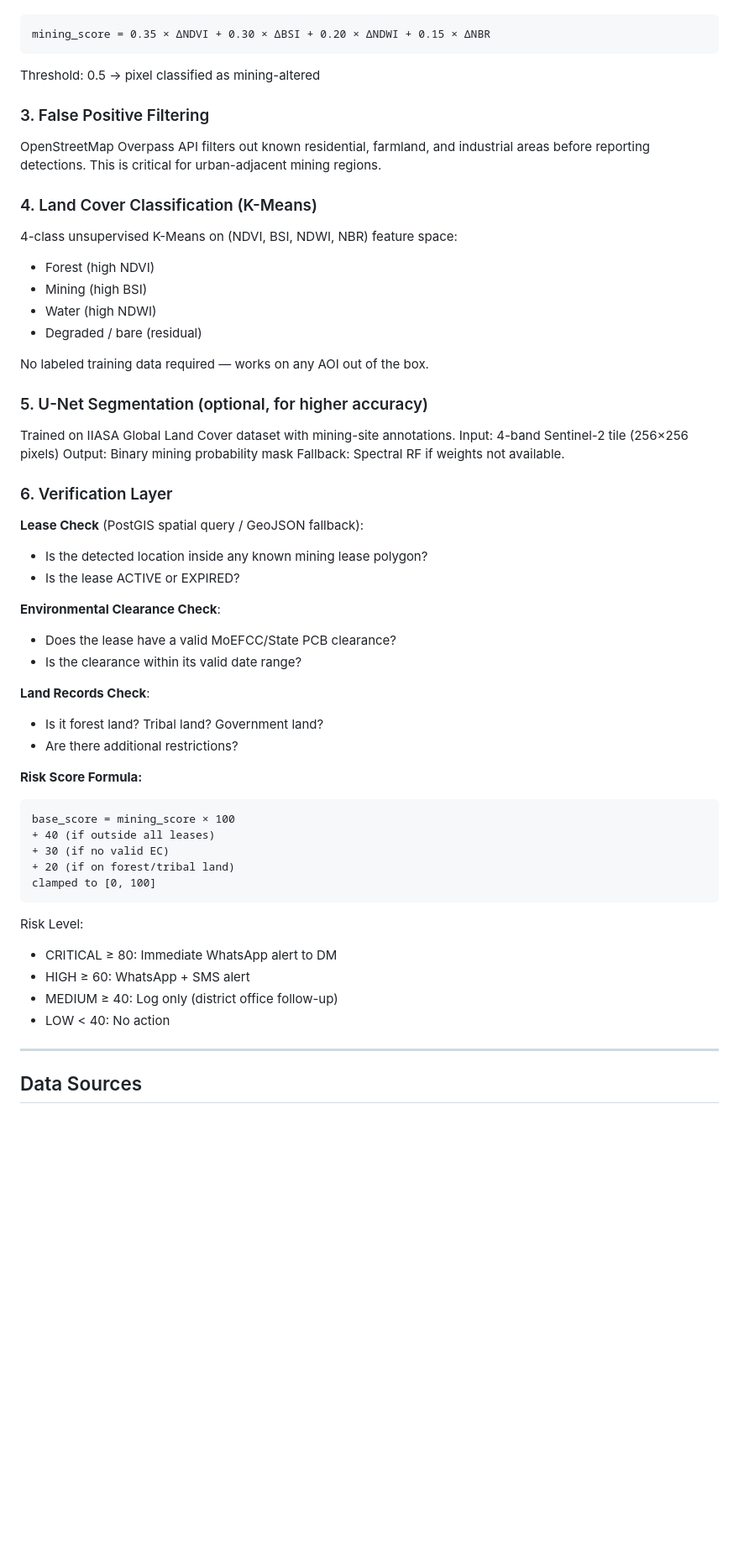
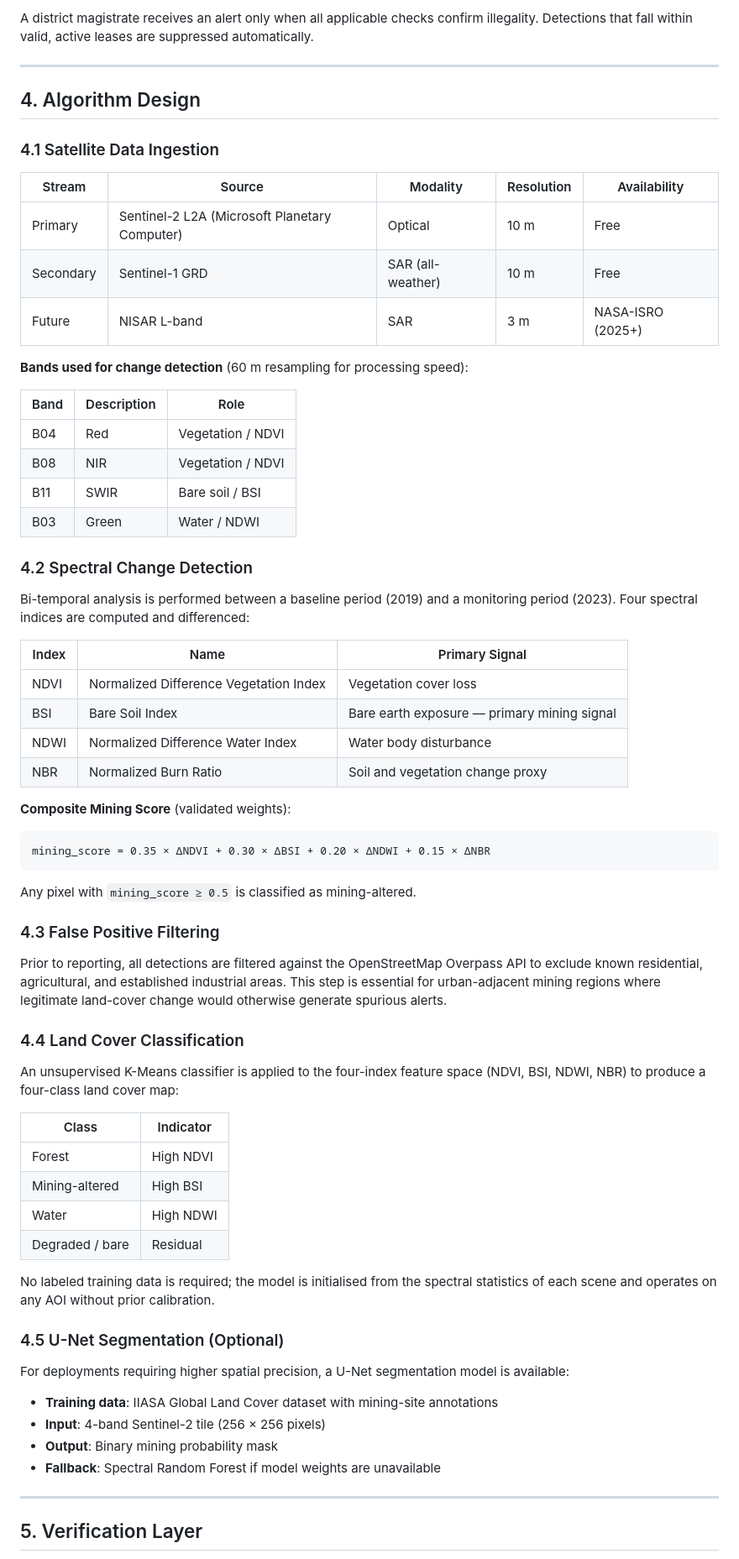
Before and after one commit to DakshRazdan/illegal-mining-detection, a Markdown page: WHITEPAPER.md, the part around one of its changes. Shown at 84% size. Rendered like a GitHub page; blank space fills up the shorter version.

````diff
--- a/WHITEPAPER.md
+++ b/WHITEPAPER.md
@@ -56,61 +76,72 @@ Bi-temporal change analysis between a baseline period (2019) and monitoring peri
+A district magistrate receives an alert only when all applicable checks confirm illegality. Detections that fall within valid, active leases are suppressed automatically.
+
+---
+
+## 4. Algorithm Design
+
+### 4.1 Satellite Data Ingestion
+
+| Stream | Source | Modality | Resolution | Availability |
+|--------|--------|----------|------------|--------------|
+| Primary | Sentinel-2 L2A (Microsoft Planetary Computer) | Optical | 10 m | Free |
+| Secondary | Sentinel-1 GRD | SAR (all-weather) | 10 m | Free |
+| Future | NISAR L-band | SAR | 3 m | NASA-ISRO (2025+) |
+
+**Bands used for change detection** (60 m resampling for processing speed):
+
+| Band | Description | Role |
+|------|-------------|------|
+| B04 | Red | Vegetation / NDVI |
+| B08 | NIR | Vegetation / NDVI |
+| B11 | SWIR | Bare soil / BSI |
+| B03 | Green | Water / NDWI |
+
+### 4.2 Spectral Change Detection
+
+Bi-temporal analysis is performed between a baseline period (2019) and a monitoring period (2023). Four spectral indices are computed and differenced:
+
+| Index | Name | Primary Signal |
+|-------|------|---------------|
+| NDVI | Normalized Difference Vegetation Index | Vegetation cover loss |
+| BSI | Bare Soil Index | Bare earth exposure — primary mining signal |
+| NDWI | Normalized Difference Water Index | Water body disturbance |
+| NBR | Normalized Burn Ratio | Soil and vegetation change proxy |
+
+**Composite Mining Score** (validated weights):
+
 ```
 mining_score = 0.35 × ΔNDVI + 0.30 × ΔBSI + 0.20 × ΔNDWI + 0.15 × ΔNBR
 ```
 
-Threshold: 0.5 → pixel classified as mining-altered
+Any pixel with `mining_score ≥ 0.5` is classified as mining-altered.
 
-### 3. False Positive Filtering
+### 4.3 False Positive Filtering
 
-OpenStreetMap Overpass API filters out known residential, farmland, and industrial areas
-before reporting detections. This is critical for urban-adjacent mining regions.
+Prior to reporting, all detections are filtered against the OpenStreetMap Overpass API to exclude known residential, agricultural, and established industrial areas. This step is essential for urban-adjacent mining regions where legitimate land-cover change would otherwise generate spurious alerts.
 
-### 4. Land Cover Classification (K-Means)
+### 4.4 Land Cover Classification
 
-4-class unsupervised K-Means on (NDVI, BSI, NDWI, NBR) feature space:
-- Forest (high NDVI)
-- Mining (high BSI)
-- Water (high NDWI)
-- Degraded / bare (residual)
+An unsupervised K-Means classifier is applied to the four-index feature space (NDVI, BSI, NDWI, NBR) to produce a four-class land cover map:
 
-No labeled training data required — works on any AOI out of the box.
+| Class | Indicator |
+|-------|-----------|
+| Forest | High NDVI |
+| Mining-altered | High BSI |
+| Water | High NDWI |
+| Degraded / bare | Residual |
 
-### 5. U-Net Segmentation (optional, for higher accuracy)
+No labeled training data is required; the model is initialised from the spectral statistics of each scene and operates on any AOI without prior calibration.
 
-Trained on IIASA Global Land Cover dataset with mining-site annotations.
-Input: 4-band Sentinel-2 tile (256×256 pixels)
-Output: Binary mining probability mask
-Fallback: Spectral RF if weights not available.
+### 4.5 U-Net Segmentation (Optional)
 
-### 6. Verification Layer
+For deployments requiring higher spatial precision, a U-Net segmentation model is available:
 
-**Lease Check** (PostGIS spatial query / GeoJSON fallback):
-- Is the detected location inside any known mining lease polygon?
-- Is the lease ACTIVE or EXPIRED?
-
-**Environmental Clearance Check**:
-- Does the lease have a valid MoEFCC/State PCB clearance?
-- Is the clearance within its valid date range?
-
-**Land Records Check**:
-- Is it forest land? Tribal land? Government land?
-- Are there additional restrictions?
-
-**Risk Score Formula:**
-```
-base_score = mining_score × 100
-+ 40 (if outside all leases)
-+ 30 (if no valid EC)
-+ 20 (if on forest/tribal land)
-clamped to [0, 100]
-```
-
-Risk Level:
-- CRITICAL ≥ 80: Immediate WhatsApp alert to DM
-- HIGH ≥ 60: WhatsApp + SMS alert
-- MEDIUM ≥ 40: Log only (district office follow-up)
-- LOW < 40: No action
+- **Training data**: IIASA Global Land Cover dataset with mining-site annotations
+- **Input**: 4-band Sentinel-2 tile (256 × 256 pixels)
+- **Output**: Binary mining probability mask
+- **Fallback**: Spectral Random Forest if model weights are unavailable
 
 ---
 
-## Data Sources
+## 5. Verification Layer
 
````
Also changed, not shown: other parts of WHITEPAPER.md (+152 -63 lines).
